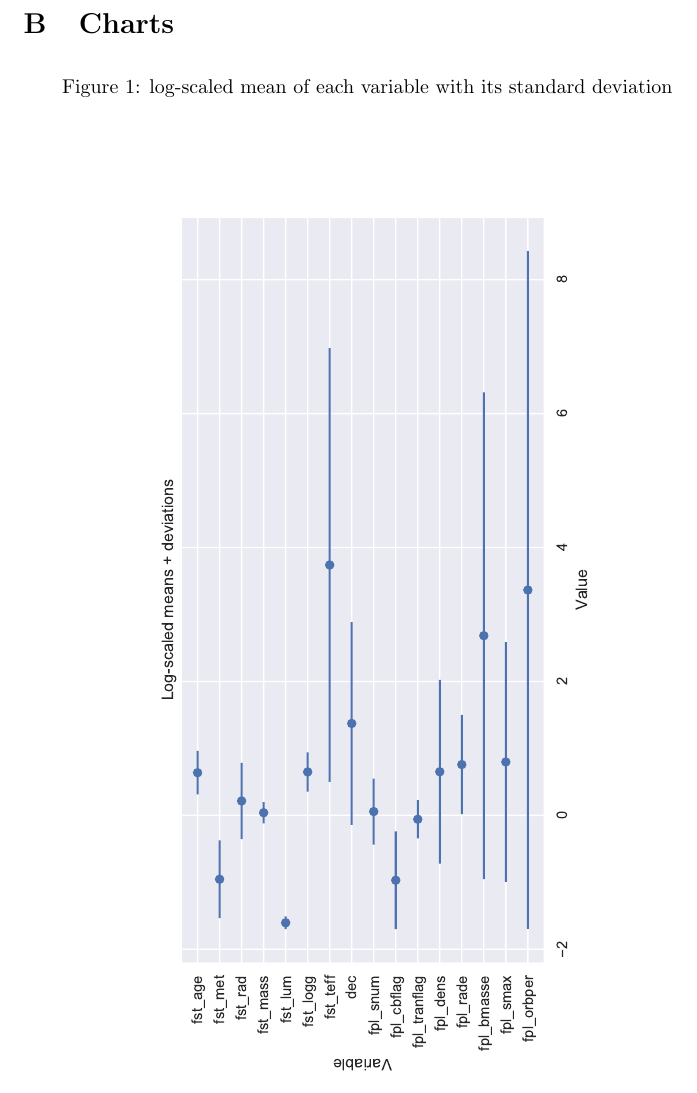
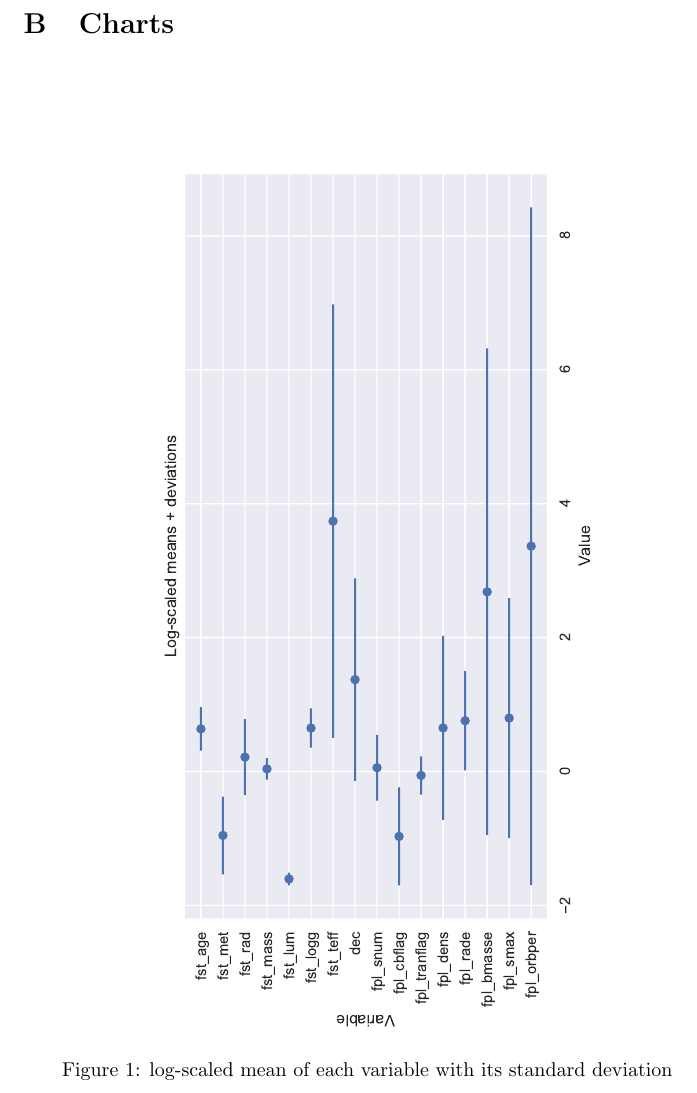
Before and after one commit to Tchoum-NG/data_science_project_2019, a LaTeX document (report/report.tex): part of page 5 of 6, cut so that both start at the same text. Compiled offline with pdfLaTeX.

Commit message:
Caption corrections

```diff
--- a/report/report.tex
+++ b/report/report.tex
@@ -110,10 +110,9 @@ bla, bla,...
 
 \section{Charts}
 
-\begin{figure}[!ht]
+\begin{figure}[!ht]\centering
+    \includegraphics[angle=90, width=0.7\textwidth]{graphics/mean_deviation.pdf}
     \caption{log-scaled mean of each variable with its standard deviation}
-    \centering
-    \includegraphics[angle=90, width=0.7\textwidth]{graphics/mean_deviation.pdf}
     \label{pic:mean}
 \end{figure}
 
```
Also changed, not shown: report/report.pdf, report/report.tex (4 more changed lines).
